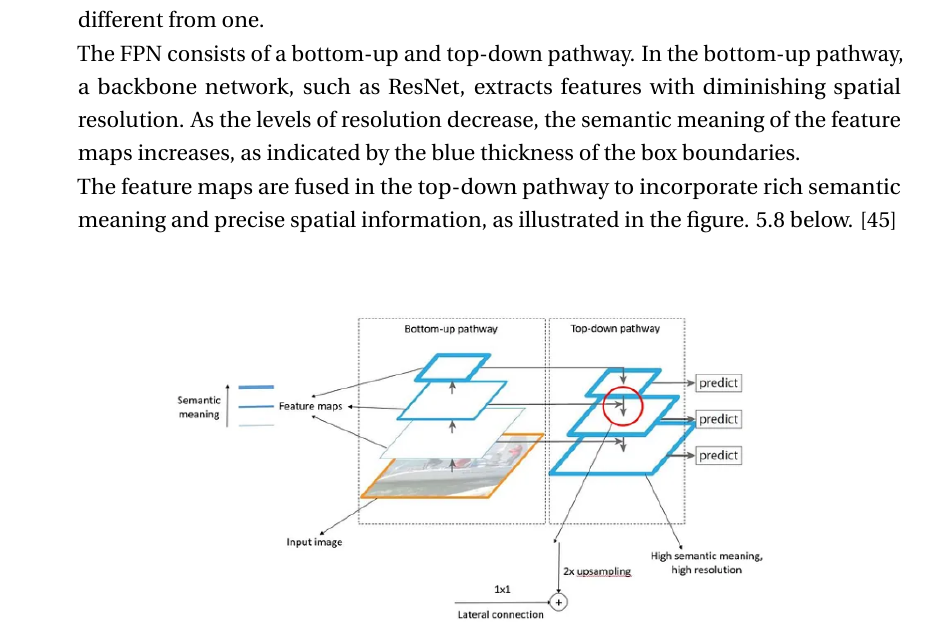
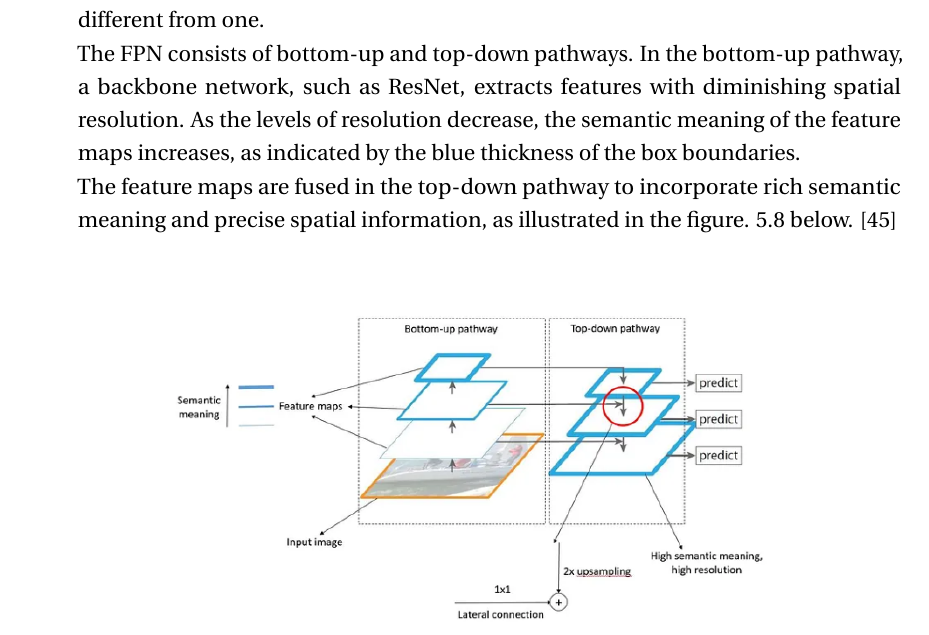
Before and after one commit to IIskel/WUT-Thesis-master-2-, a LaTeX thesis (main.tex, which reads tex/3-State_of_Art.tex): part of page 59 of 119, cut so that both start at the same text. Compiled offline with pdfLaTeX.

Commit message:
The Submitted Version.

```diff
--- a/tex/3-State_of_Art.tex
+++ b/tex/3-State_of_Art.tex
@@ -136,9 +136,9 @@ As shown in Figure \ref{fig:MaskR-CNN}, the network consists of three components
     \end{figure}
 The FPN consists of decreasing-size layers of a CNN, in which case each forward layer has fewer neurons.
 
-        \item \textbf{Feature Pyramid Network (FPN): } is a neck network that combines features of different resolutions obtained from a backbone network, such as ResNet. A CNN-based backbone applies convolution layers to an input image, which results in a set of feature maps with decreasing resolution due to pooling or convolution with a stride different from one.\\
-        The FPN consists of a bottom-up and top-down pathway. In the bottom-up pathway, a backbone network, such as ResNet, extracts features with diminishing spatial resolution.
-        As the levels of resolution decrease, the semantic meaning of the feature maps increases, as indicated by the blue thickness of the box boundaries.\\
+        \item \textbf{Feature Pyramid Network (FPN): } is a neck network that combines features of different resolutions obtained from a backbone network, such as ResNet. A CNN-based backbone applies convolution layers to an input image, which results in a set of feature maps with decreasing resolution due to pooling or convolution with a stride different from one. \\
+        The FPN consists of bottom-up and top-down pathways. In the bottom-up pathway, a backbone network, such as ResNet, extracts features with diminishing spatial resolution.
+        As the levels of resolution decrease, the semantic meaning of the feature maps increases, as indicated by the blue thickness of the box boundaries. \\
         The feature maps are fused in the top-down pathway to incorporate rich semantic meaning and precise spatial information, as illustrated in the figure. \ref{fig:FPN_Arch} below. \cite{lin2017feature}
         \begin{figure}[H]
             \centering
```
Also changed, not shown: tex/3-State_of_Art.tex (4 more changed lines).
